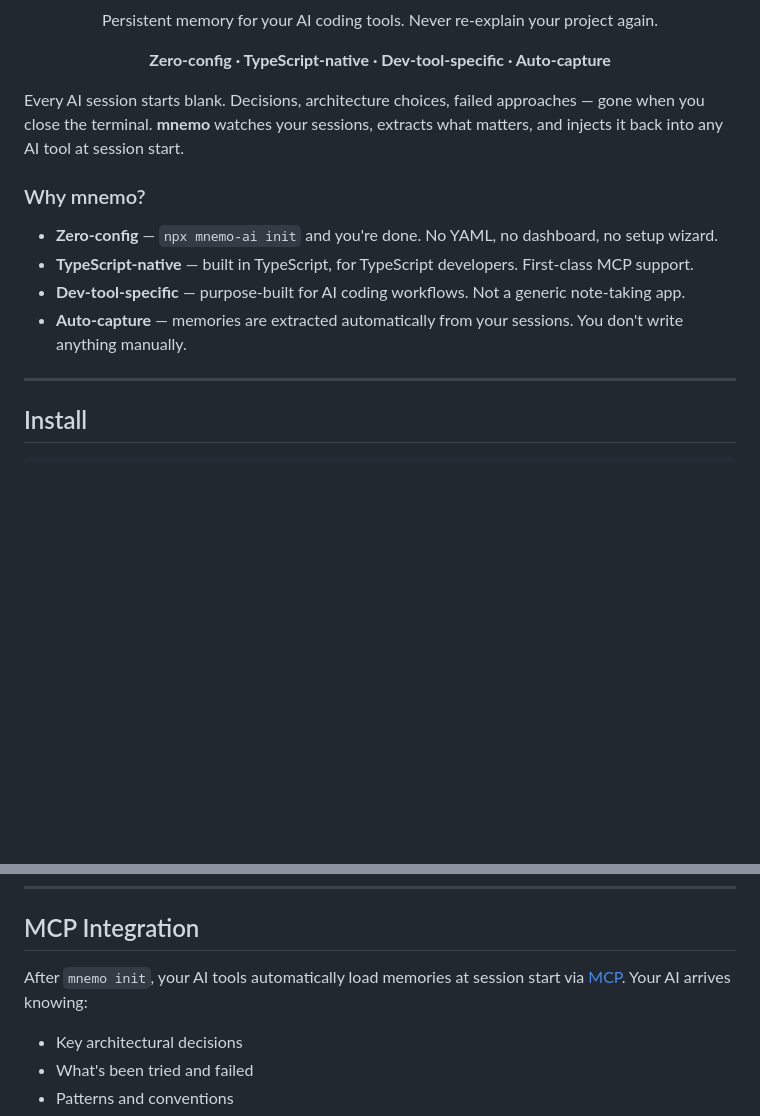
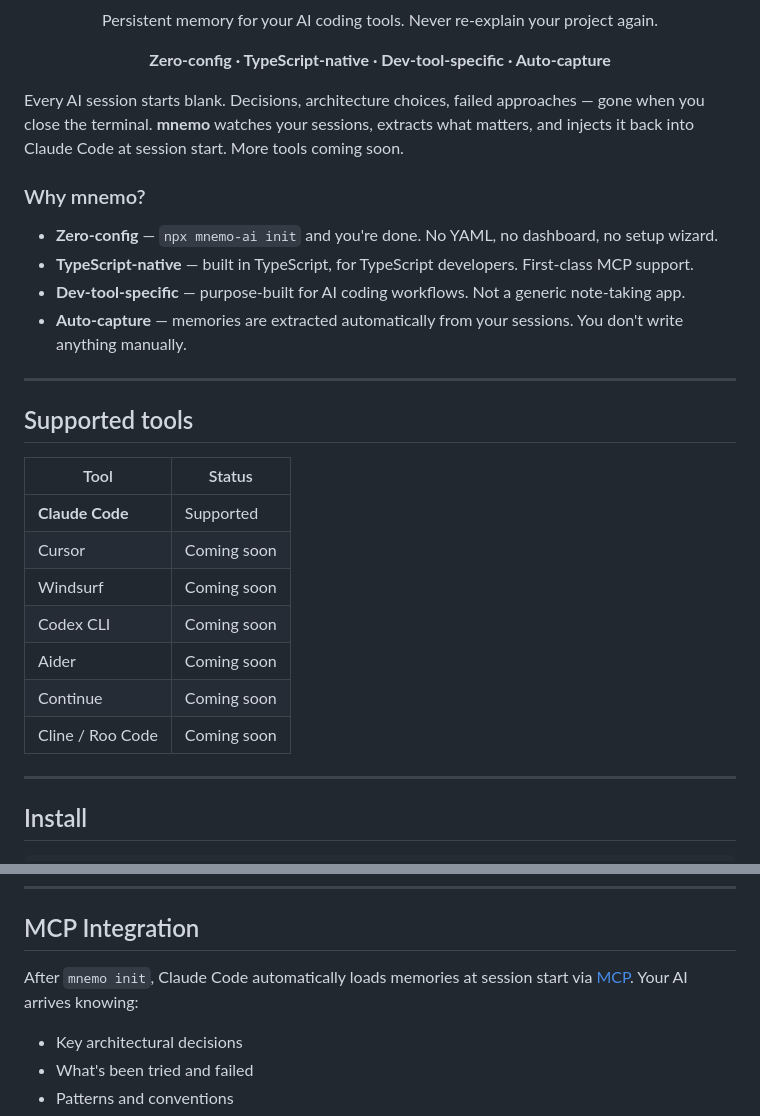
Before and after one commit to weigibbor/mnemo, a Markdown page: README.md, 2 parts joined by grey strips. GitHub-like rendering; blank space fills up the shorter version.

Commit message:
Add supported tools section: Claude Code supported, 6 tools coming soon
Honest about current support while showing momentum. Updated README and landing page.

```diff
--- a/README.md
+++ b/README.md
@@ -10,7 +10,7 @@
   <strong>Zero-config · TypeScript-native · Dev-tool-specific · Auto-capture</strong>
 </p>
 
-Every AI session starts blank. Decisions, architecture choices, failed approaches — gone when you close the terminal. **mnemo** watches your sessions, extracts what matters, and injects it back into any AI tool at session start.
+Every AI session starts blank. Decisions, architecture choices, failed approaches — gone when you close the terminal. **mnemo** watches your sessions, extracts what matters, and injects it back into Claude Code at session start. More tools coming soon.
 
 ### Why mnemo?
 
@@ -18,6 +18,20 @@ Every AI session starts blank. Decisions, architecture choices, failed approache
 - **TypeScript-native** — built in TypeScript, for TypeScript developers. First-class MCP support.
 - **Dev-tool-specific** — purpose-built for AI coding workflows. Not a generic note-taking app.
 - **Auto-capture** — memories are extracted automatically from your sessions. You don't write anything manually.
+
+---
+
+## Supported tools
+
+| Tool | Status |
+|------|--------|
+| **Claude Code** | Supported |
+| Cursor | Coming soon |
+| Windsurf | Coming soon |
+| Codex CLI | Coming soon |
+| Aider | Coming soon |
+| Continue | Coming soon |
+| Cline / Roo Code | Coming soon |
 
 ---
 
@@ -137,7 +151,7 @@ Your AI knows whether mnemo is active, how many memories exist, and when the las
 
 ## MCP Integration
 
-After `mnemo init`, your AI tools automatically load memories at session start via [MCP](https://modelcontextprotocol.io/). Your AI arrives knowing:
+After `mnemo init`, Claude Code automatically loads memories at session start via [MCP](https://modelcontextprotocol.io/). Your AI arrives knowing:
 
 - Key architectural decisions
 - What's been tried and failed
```
